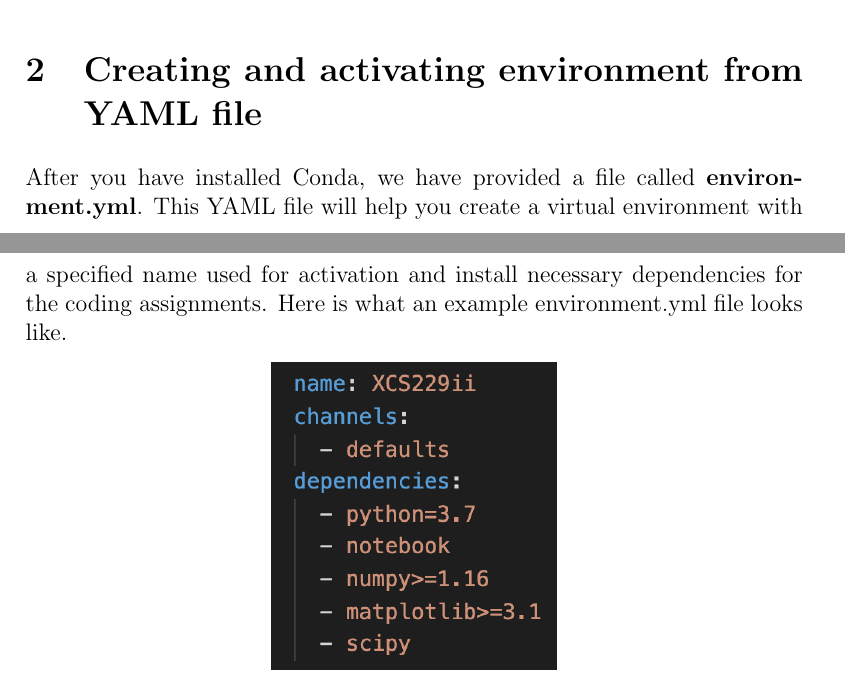
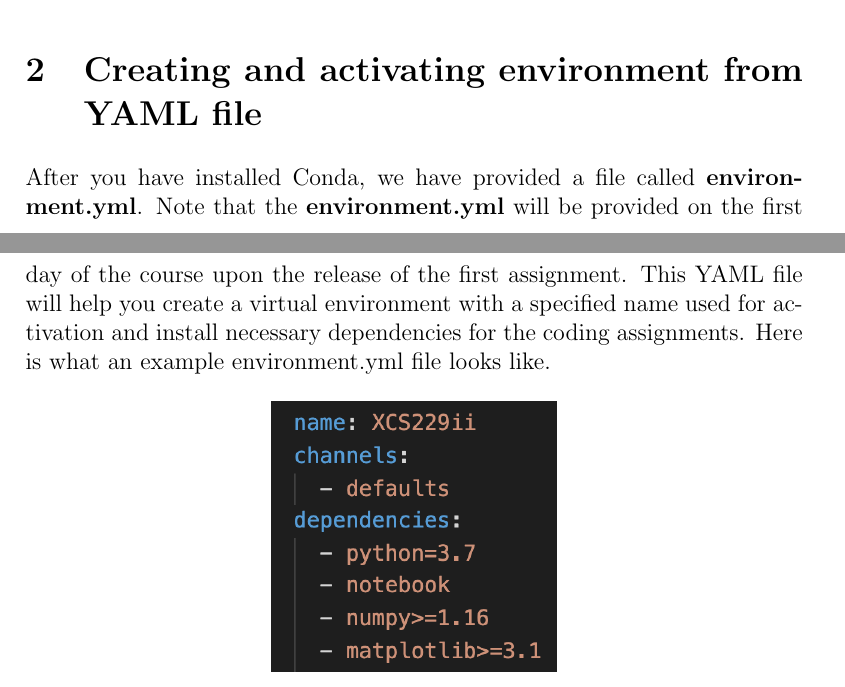
Before and after one commit to scpd-proed/General_Handouts, a LaTeX document (Conda Setup/main.tex): two parts of pages 2 and 3 of 5, joined at a grey line, cut so that both start at the same text. Compiled offline with pdfLaTeX.

Commit message:
Adding changes to Conda Tutorial so students know yml gets released on first day of classes

```diff
--- a/Conda Setup/main.tex
+++ b/Conda Setup/main.tex
@@ -135,7 +135,7 @@ conda update anaconda
 
 \section{Creating and activating environment from YAML file}
 
-After you have installed Conda, we have provided a file called \textbf{environment.yml}. This YAML file will help you create a virtual environment with a specified name used for activation and install necessary dependencies for the coding assignments. Here is what an example environment.yml file looks like.
+After you have installed Conda, we have provided a file called \textbf{environment.yml}. Note that the \textbf{environment.yml} will be provided on the first day of the course upon the release of the first assignment. This YAML file will help you create a virtual environment with a specified name used for activation and install necessary dependencies for the coding assignments. Here is what an example environment.yml file looks like.
 \begin{center}
 \includegraphics[scale=0.75]{conda-update.png}
 \end{center}
```
Also changed, not shown: Anaconda_Setup.pdf, Conda Setup/Anaconda_Setup.pdf (added).
